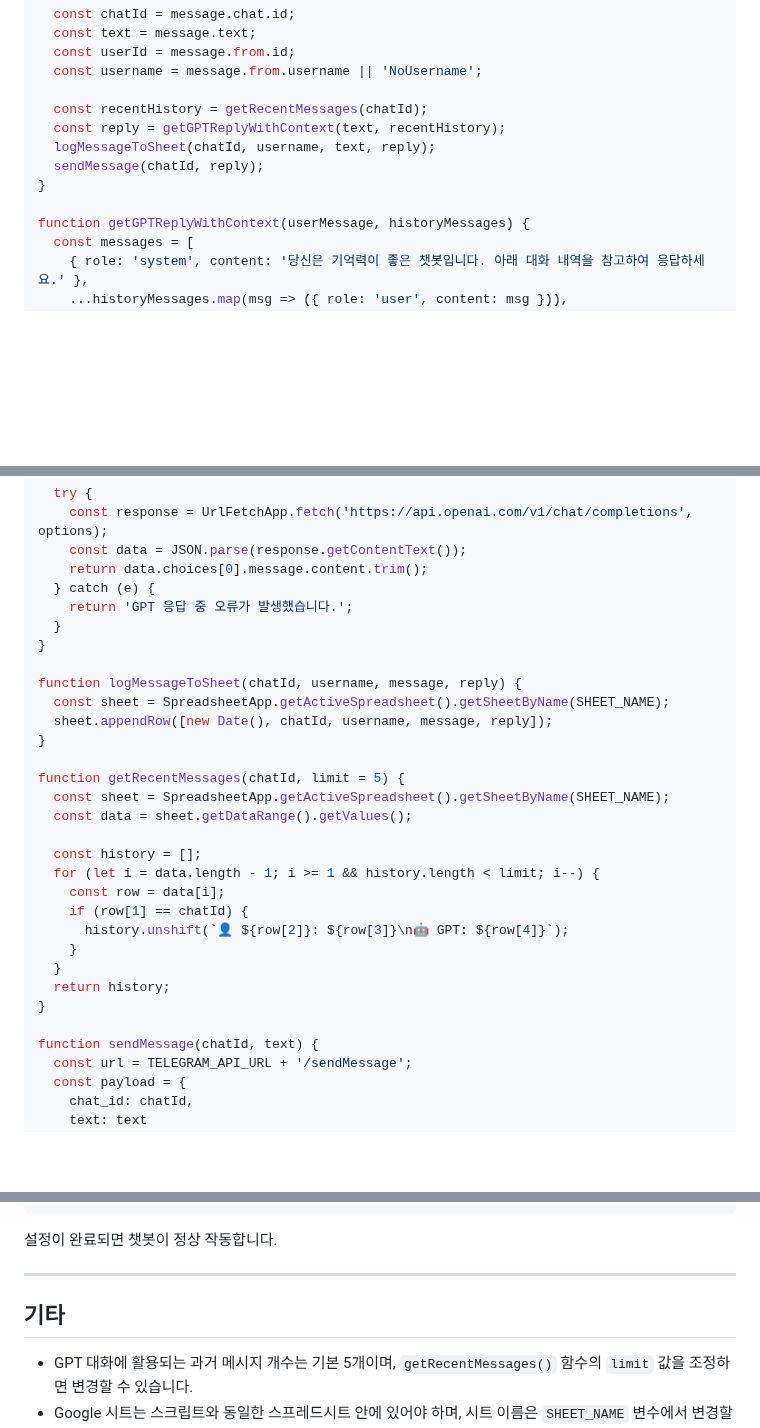
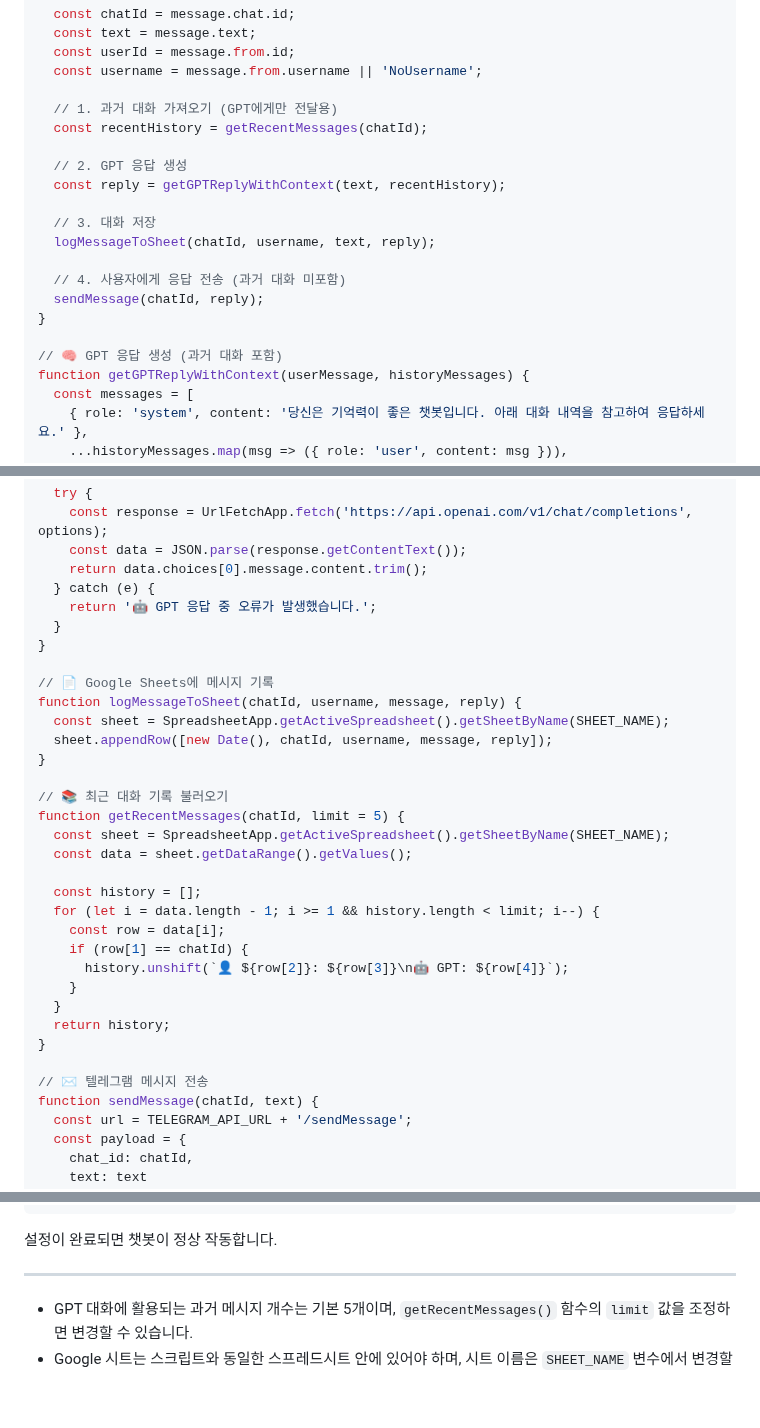
Before and after one commit to dabidstudio/google_ai_automation, a Markdown page: guides/06_나만의_AI챗봇.md, 3 parts joined by grey strips. GitHub-like rendering; blank space fills up the shorter version.

```diff
--- a/guides/06_나만의_AI챗봇.md
+++ b/guides/06_나만의_AI챗봇.md
@@ -38,12 +41,20 @@ function doPost(e) {
   const userId = message.from.id;
   const username = message.from.username || 'NoUsername';
 
+  // 1. 과거 대화 가져오기 (GPT에게만 전달용)
   const recentHistory = getRecentMessages(chatId);
+
+  // 2. GPT 응답 생성
   const reply = getGPTReplyWithContext(text, recentHistory);
+
+  // 3. 대화 저장
   logMessageToSheet(chatId, username, text, reply);
+
+  // 4. 사용자에게 응답 전송 (과거 대화 미포함)
   sendMessage(chatId, reply);
 }
 
+// 🧠 GPT 응답 생성 (과거 대화 포함)
 function getGPTReplyWithContext(userMessage, historyMessages) {
   const messages = [
     { role: 'system', content: '당신은 기억력이 좋은 챗봇입니다. 아래 대화 내역을 참고하여 응답하세요.' },
@@ -71,15 +82,17 @@ function getGPTReplyWithContext(userMessage, historyMessages) {
     const data = JSON.parse(response.getContentText());
     return data.choices[0].message.content.trim();
   } catch (e) {
-    return 'GPT 응답 중 오류가 발생했습니다.';
+    return '🤖 GPT 응답 중 오류가 발생했습니다.';
   }
 }
 
+// 📄 Google Sheets에 메시지 기록
 function logMessageToSheet(chatId, username, message, reply) {
   const sheet = SpreadsheetApp.getActiveSpreadsheet().getSheetByName(SHEET_NAME);
   sheet.appendRow([new Date(), chatId, username, message, reply]);
 }
 
+// 📚 최근 대화 기록 불러오기
 function getRecentMessages(chatId, limit = 5) {
   const sheet = SpreadsheetApp.getActiveSpreadsheet().getSheetByName(SHEET_NAME);
   const data = sheet.getDataRange().getValues();
@@ -94,6 +107,7 @@ function getRecentMessages(chatId, limit = 5) {
   return history;
 }
 
+// ✉️ 텔레그램 메시지 전송
 function sendMessage(chatId, text) {
   const url = TELEGRAM_API_URL + '/sendMessage';
   const payload = {
@@ -156,7 +170,6 @@ https://api.telegram.org/bot123456789:ABCxyz/setWebhook?url=https://script.googl
 
 ---
 
-## 기타
 
 * GPT 대화에 활용되는 과거 메시지 개수는 기본 5개이며, `getRecentMessages()` 함수의 `limit` 값을 조정하면 변경할 수 있습니다.
 * Google 시트는 스크립트와 동일한 스프레드시트 안에 있어야 하며, 시트 이름은 `SHEET_NAME` 변수에서 변경할 수 있습니다.
```
Also changed, not shown: other parts of guides/06_나만의_AI챗봇.md (+3 -0 lines).
